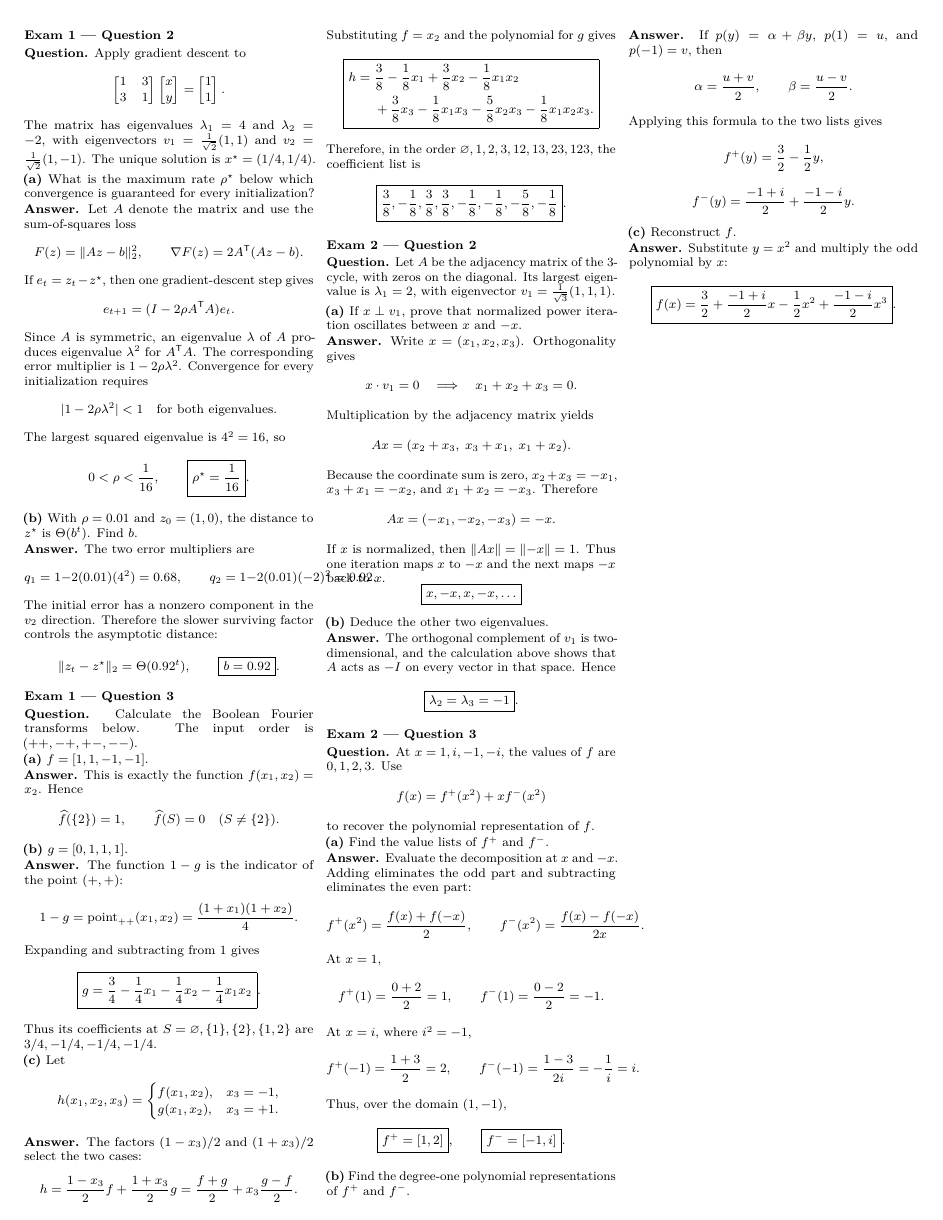
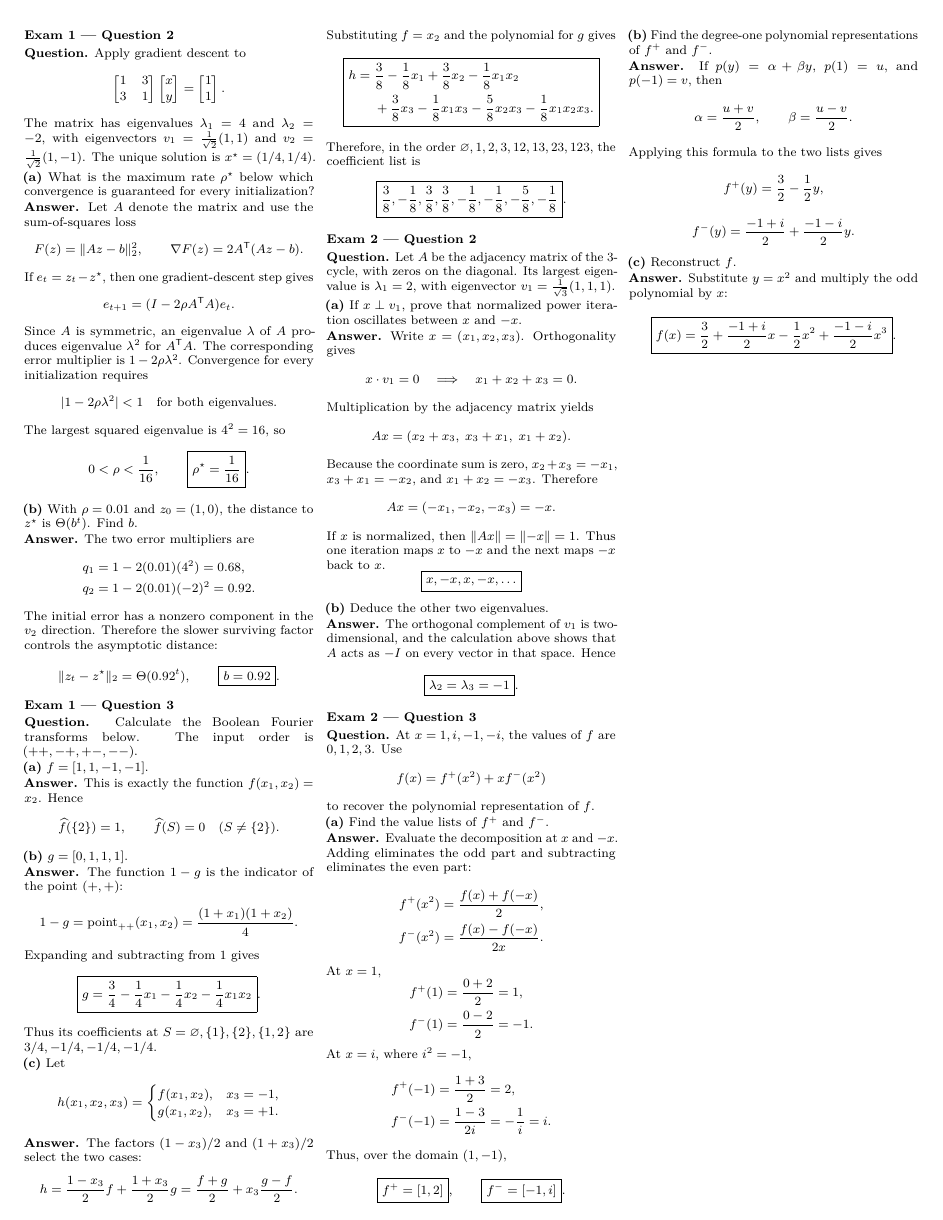
Before and after one commit to Hazzem11/referee-automated-schedualing-system, a LaTeX document (26PS1_cheatsheet.tex): page 1 of 2. Compiled offline with pdfLaTeX.

Commit message:
Generate final two-page cheat sheet
Co-authored-by: Hazzem Sukar <Hazzem11@users.noreply.github.com>

```diff
--- a/26PS1_cheatsheet.tex
+++ b/26PS1_cheatsheet.tex
@@ -203,21 +204,24 @@ to recover the polynomial representation of $f$.}
 \answer Evaluate the decomposition at $x$ and $-x$. Adding eliminates the
 odd part and subtracting eliminates the even part:
 \[
-  f^+(x^2)=\frac{f(x)+f(-x)}2,
-  \qquad
-  f^-(x^2)=\frac{f(x)-f(-x)}{2x}.
+  \begin{aligned}
+  f^+(x^2)&=\frac{f(x)+f(-x)}2,\\
+  f^-(x^2)&=\frac{f(x)-f(-x)}{2x}.
+  \end{aligned}
 \]
 At $x=1$,
 \[
-  f^+(1)=\frac{0+2}{2}=1,
-  \qquad
-  f^-(1)=\frac{0-2}{2}=-1.
+  \begin{aligned}
+  f^+(1)&=\frac{0+2}{2}=1,\\
+  f^-(1)&=\frac{0-2}{2}=-1.
+  \end{aligned}
 \]
 At $x=i$, where $i^2=-1$,
 \[
-  f^+(-1)=\frac{1+3}{2}=2,
-  \qquad
-  f^-(-1)=\frac{1-3}{2i}=-\frac1i=i.
+  \begin{aligned}
+  f^+(-1)&=\frac{1+3}{2}=2,\\
+  f^-(-1)&=\frac{1-3}{2i}=-\frac1i=i.
+  \end{aligned}
 \]
 Thus, over the domain $(1,-1)$,
 \[
```
Also changed, not shown: 26PS1_cheatsheet.pdf, 26PS1_cheatsheet.tex (11 more changed lines).
